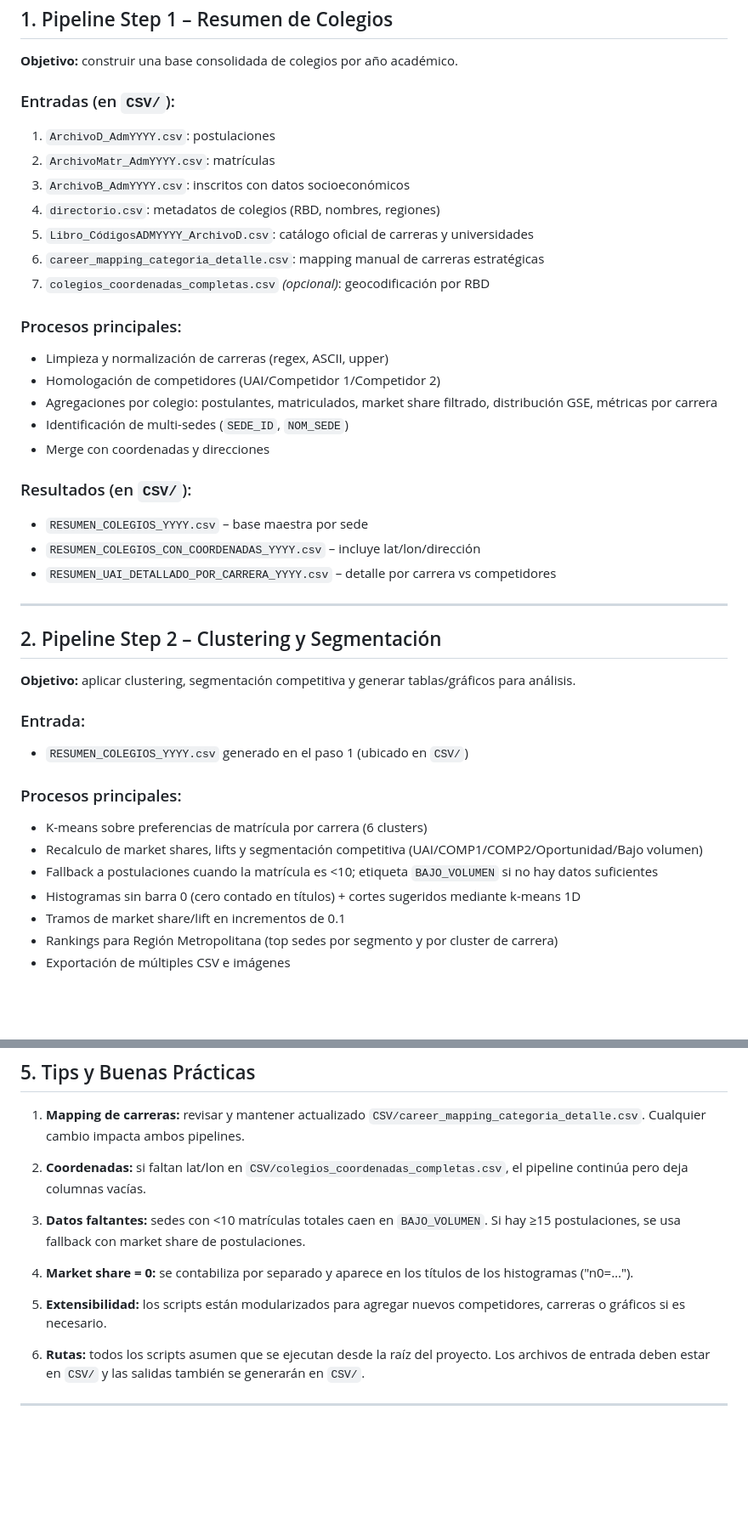
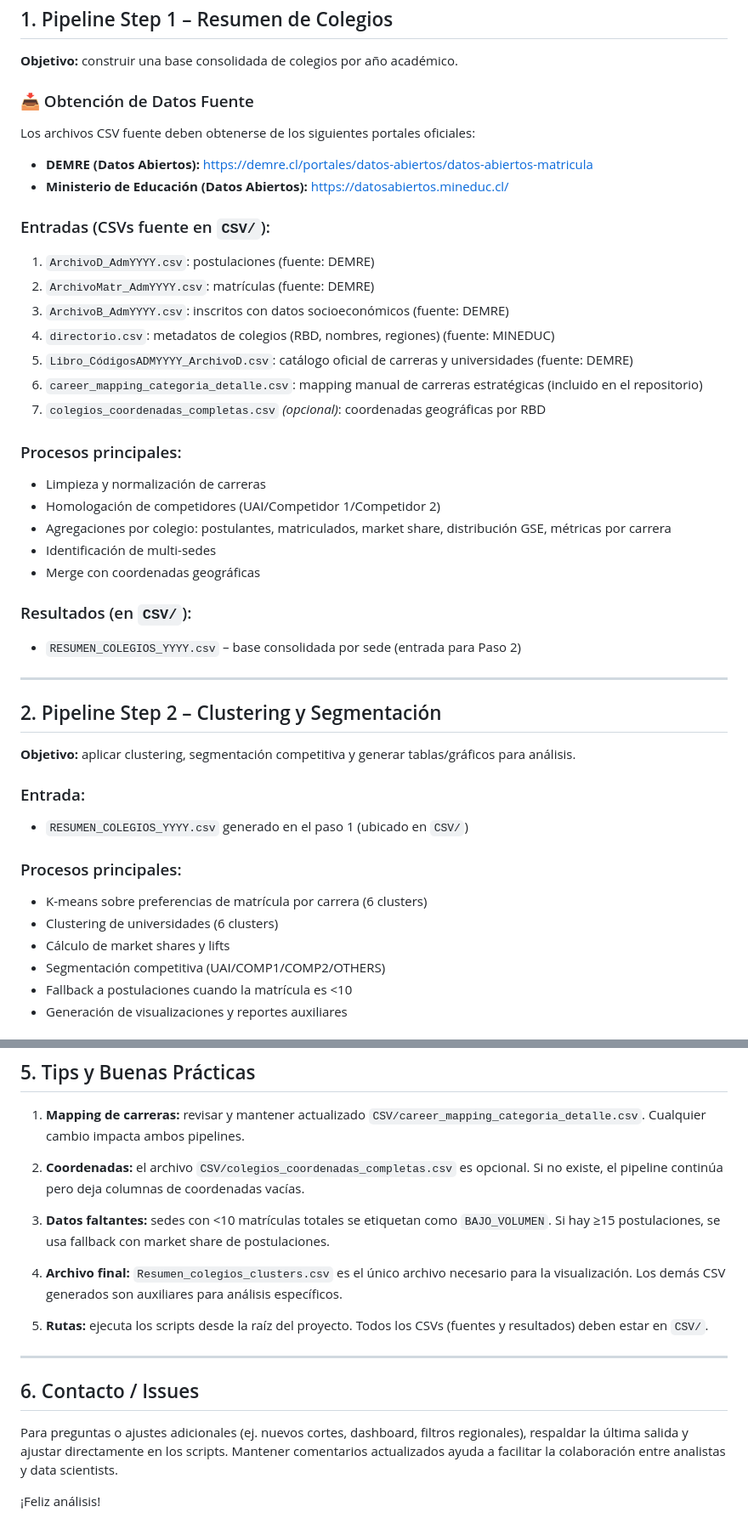
Before and after one commit to Wonmins/Marketing-UAI-Project, a Markdown page: README.md, 2 parts joined by grey strips. Shown at 85% size. Rendered like a GitHub page; blank space fills up the shorter version.

```diff
--- a/README.md
+++ b/README.md
@@ -69,27 +65,32 @@ https://datosabiertos.mineduc.cl/
 
 **Objetivo:** construir una base consolidada de colegios por año académico.
 
-### Entradas (en `CSV/`):
+### 📥 Obtención de Datos Fuente
 
-1. `ArchivoD_AdmYYYY.csv`: postulaciones
-2. `ArchivoMatr_AdmYYYY.csv`: matrículas
-3. `ArchivoB_AdmYYYY.csv`: inscritos con datos socioeconómicos
-4. `directorio.csv`: metadatos de colegios (RBD, nombres, regiones)
-5. `Libro_CódigosADMYYYY_ArchivoD.csv`: catálogo oficial de carreras y universidades
-6. `career_mapping_categoria_detalle.csv`: mapping manual de carreras estratégicas
-7. `colegios_coordenadas_completas.csv` *(opcional)*: geocodificación por RBD
+Los archivos CSV fuente deben obtenerse de los siguientes portales oficiales:
+
+- **DEMRE (Datos Abiertos):** [https://demre.cl/portales/datos-abiertos/datos-abiertos-matricula](https://demre.cl/portales/datos-abiertos/datos-abiertos-matricula)
+- **Ministerio de Educación (Datos Abiertos):** [https://datosabiertos.mineduc.cl/](https://datosabiertos.mineduc.cl/)
+
+### Entradas (CSVs fuente en `CSV/`):
+
+1. `ArchivoD_AdmYYYY.csv`: postulaciones (fuente: DEMRE)
+2. `ArchivoMatr_AdmYYYY.csv`: matrículas (fuente: DEMRE)
+3. `ArchivoB_AdmYYYY.csv`: inscritos con datos socioeconómicos (fuente: DEMRE)
+4. `directorio.csv`: metadatos de colegios (RBD, nombres, regiones) (fuente: MINEDUC)
+5. `Libro_CódigosADMYYYY_ArchivoD.csv`: catálogo oficial de carreras y universidades (fuente: DEMRE)
+6. `career_mapping_categoria_detalle.csv`: mapping manual de carreras estratégicas (incluido en el repositorio)
+7. `colegios_coordenadas_completas.csv` *(opcional)*: coordenadas geográficas por RBD
 
 ### Procesos principales:
-- Limpieza y normalización de carreras (regex, ASCII, upper)
+- Limpieza y normalización de carreras
 - Homologación de competidores (UAI/Competidor 1/Competidor 2)
-- Agregaciones por colegio: postulantes, matriculados, market share filtrado, distribución GSE, métricas por carrera
-- Identificación de multi-sedes (`SEDE_ID`, `NOM_SEDE`)
-- Merge con coordenadas y direcciones
+- Agregaciones por colegio: postulantes, matriculados, market share, distribución GSE, métricas por carrera
+- Identificación de multi-sedes
+- Merge con coordenadas geográficas
 
 ### Resultados (en `CSV/`):
-- `RESUMEN_COLEGIOS_YYYY.csv` – base maestra por sede
-- `RESUMEN_COLEGIOS_CON_COORDENADAS_YYYY.csv` – incluye lat/lon/dirección
-- `RESUMEN_UAI_DETALLADO_POR_CARRERA_YYYY.csv` – detalle por carrera vs competidores
+- `RESUMEN_COLEGIOS_YYYY.csv` – base consolidada por sede (entrada para Paso 2)
 
 ---
 
@@ -102,10 +103,9 @@ https://datosabiertos.mineduc.cl/
 
 ### Procesos principales:
 - K-means sobre preferencias de matrícula por carrera (6 clusters)
-- Recalculo de market shares, lifts y segmentación competitiva (UAI/COMP1/COMP2/Oportunidad/Bajo volumen)
-- Fallback a postulaciones cuando la matrícula es <10; etiqueta `BAJO_VOLUMEN` si no hay datos suficientes
-- Histogramas sin barra 0 (cero contado en títulos) + cortes sugeridos mediante k-means 1D
-- Tramos de market share/lift en incrementos de 0.1
-- Rankings para Región Metropolitana (top sedes por segmento y por cluster de carrera)
-- Exportación de múltiples CSV e imágenes
+- Clustering de universidades (6 clusters)
+- Cálculo de market shares y lifts
+- Segmentación competitiva (UAI/COMP1/COMP2/OTHERS)
+- Fallback a postulaciones cuando la matrícula es <10
+- Generación de visualizaciones y reportes auxiliares
 
@@ -193,14 +163,18 @@ Esto generará un nuevo archivo `openstreetmap_integration.html` con todas las a
 
 1. **Mapping de carreras:** revisar y mantener actualizado `CSV/career_mapping_categoria_detalle.csv`. Cualquier cambio impacta ambos pipelines.
 
-2. **Coordenadas:** si faltan lat/lon en `CSV/colegios_coordenadas_completas.csv`, el pipeline continúa pero deja columnas vacías.
+2. **Coordenadas:** el archivo `CSV/colegios_coordenadas_completas.csv` es opcional. Si no existe, el pipeline continúa pero deja columnas de coordenadas vacías.
 
-3. **Datos faltantes:** sedes con <10 matrículas totales caen en `BAJO_VOLUMEN`. Si hay ≥15 postulaciones, se usa fallback con market share de postulaciones.
+3. **Datos faltantes:** sedes con <10 matrículas totales se etiquetan como `BAJO_VOLUMEN`. Si hay ≥15 postulaciones, se usa fallback con market share de postulaciones.
 
-4. **Market share = 0:** se contabiliza por separado y aparece en los títulos de los histogramas ("n0=…").
+4. **Archivo final:** `Resumen_colegios_clusters.csv` es el único archivo necesario para la visualización. Los demás CSV generados son auxiliares para análisis específicos.
 
-5. **Extensibilidad:** los scripts están modularizados para agregar nuevos competidores, carreras o gráficos si es necesario.
-
-6. **Rutas:** todos los scripts asumen que se ejecutan desde la raíz del proyecto. Los archivos de entrada deben estar en `CSV/` y las salidas también se generarán en `CSV/`.
+5. **Rutas:** ejecuta los scripts desde la raíz del proyecto. Todos los CSVs (fuentes y resultados) deben estar en `CSV/`.
 
 ---
+
+## 6. Contacto / Issues
+
+Para preguntas o ajustes adicionales (ej. nuevos cortes, dashboard, filtros regionales), respaldar la última salida y ajustar directamente en los scripts. Mantener comentarios actualizados ayuda a facilitar la colaboración entre analistas y data scientists.
+
+¡Feliz análisis!
```
Also changed, not shown: other parts of README.md (+2 -36 lines).
